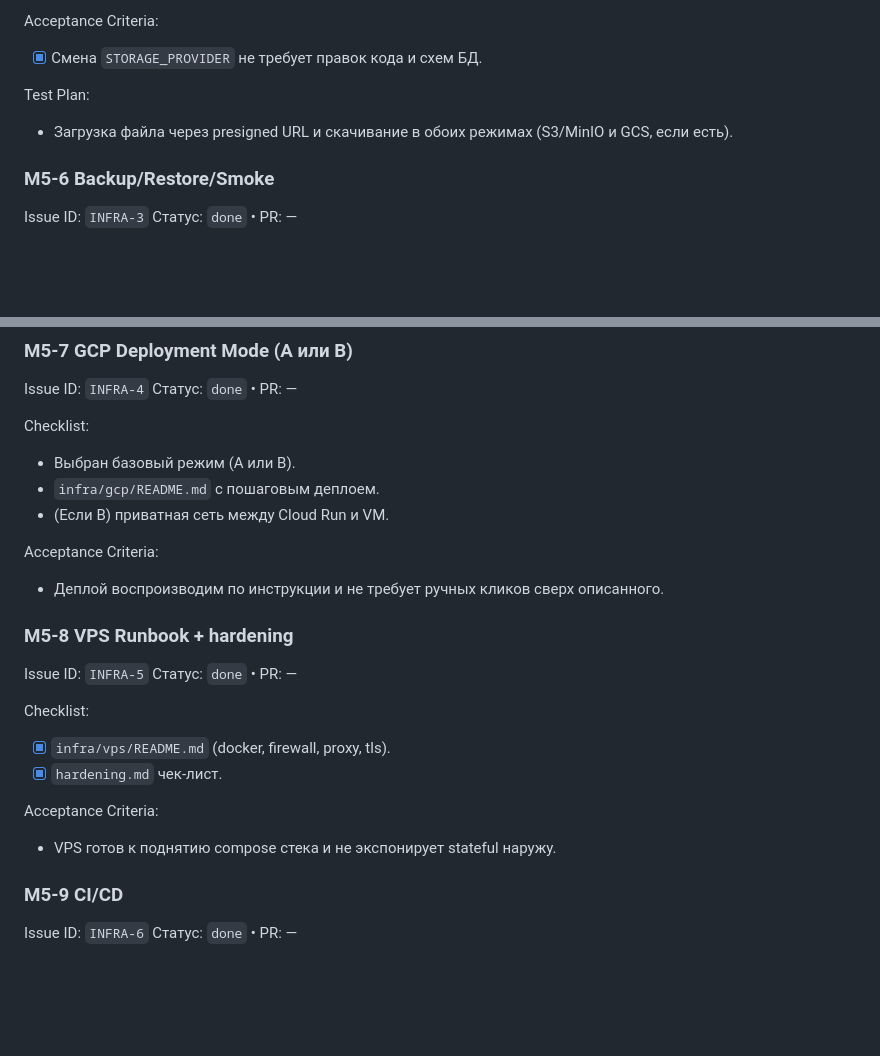
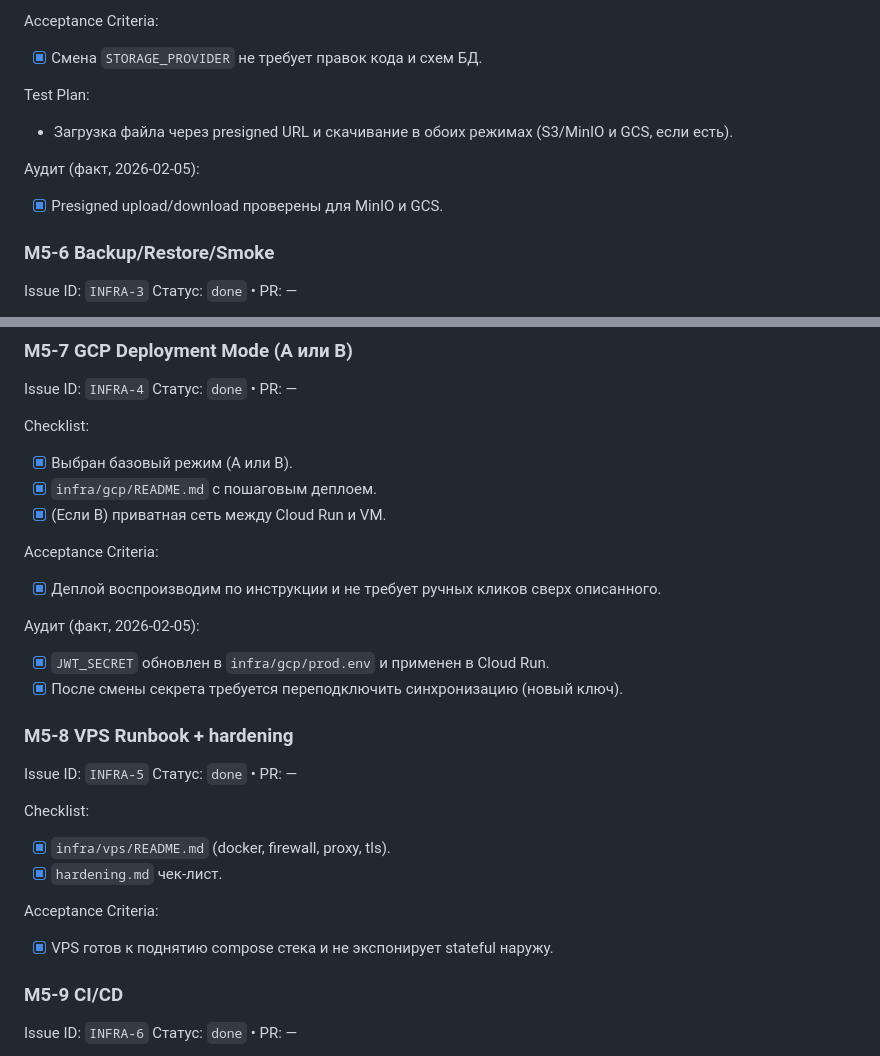
Before and after one commit to AlexGW-1/cogniread, a Markdown page: docs/plan_next_stages.md, 2 parts joined by grey strips. GitHub-like rendering; blank space fills up the shorter version.

```diff
--- a/docs/plan_next_stages.md
+++ b/docs/plan_next_stages.md
@@ -440,6 +440,9 @@ Acceptance Criteria:
 Test Plan:
 - Загрузка файла через presigned URL и скачивание в обоих режимах (S3/MinIO и GCS, если есть).
 
+Аудит (факт, 2026-02-05):
+- [x] Presigned upload/download проверены для MinIO и GCS.
+
 ### M5-6 Backup/Restore/Smoke
 Issue ID: `INFRA-3`
 Статус: `done` • PR: —
@@ -464,12 +467,16 @@ Issue ID: `INFRA-4`
 Статус: `done` • PR: —
 
 Checklist:
-- Выбран базовый режим (A или B).
-- `infra/gcp/README.md` с пошаговым деплоем.
-- (Если B) приватная сеть между Cloud Run и VM.
+- [x] Выбран базовый режим (A или B).
+- [x] `infra/gcp/README.md` с пошаговым деплоем.
+- [x] (Если B) приватная сеть между Cloud Run и VM.
 
 Acceptance Criteria:
-- Деплой воспроизводим по инструкции и не требует ручных кликов сверх описанного.
+- [x] Деплой воспроизводим по инструкции и не требует ручных кликов сверх описанного.
+
+Аудит (факт, 2026-02-05):
+- [x] `JWT_SECRET` обновлен в `infra/gcp/prod.env` и применен в Cloud Run.
+- [x] После смены секрета требуется переподключить синхронизацию (новый ключ).
 
 ### M5-8 VPS Runbook + hardening
 Issue ID: `INFRA-5`
@@ -480,7 +487,7 @@ Checklist:
 - [x] `hardening.md` чек-лист.
 
 Acceptance Criteria:
-- VPS готов к поднятию compose стека и не экспонирует stateful наружу.
+- [x] VPS готов к поднятию compose стека и не экспонирует stateful наружу.
 
 ### M5-9 CI/CD
 Issue ID: `INFRA-6`
```
Also changed, not shown: other parts of docs/plan_next_stages.md (+38 -38 lines), infra/gcp/README.md (+42 -0 lines).
